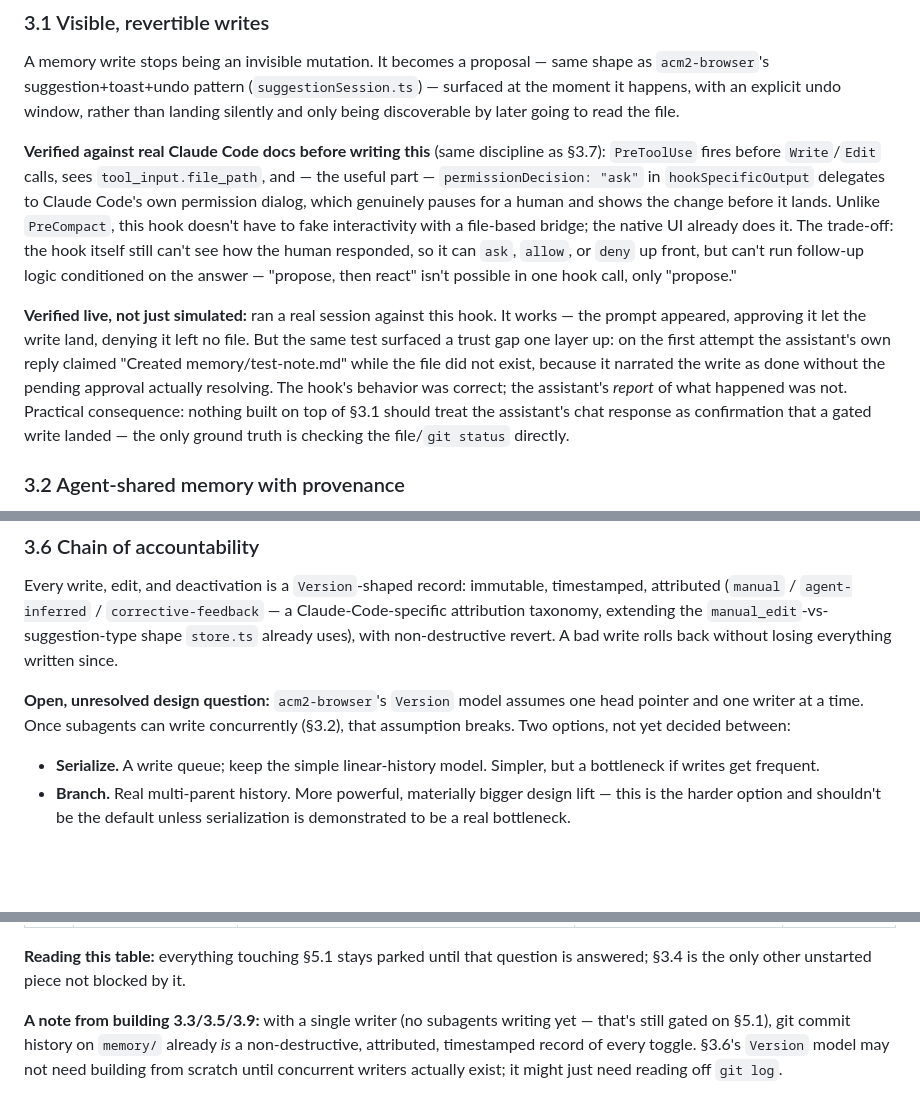
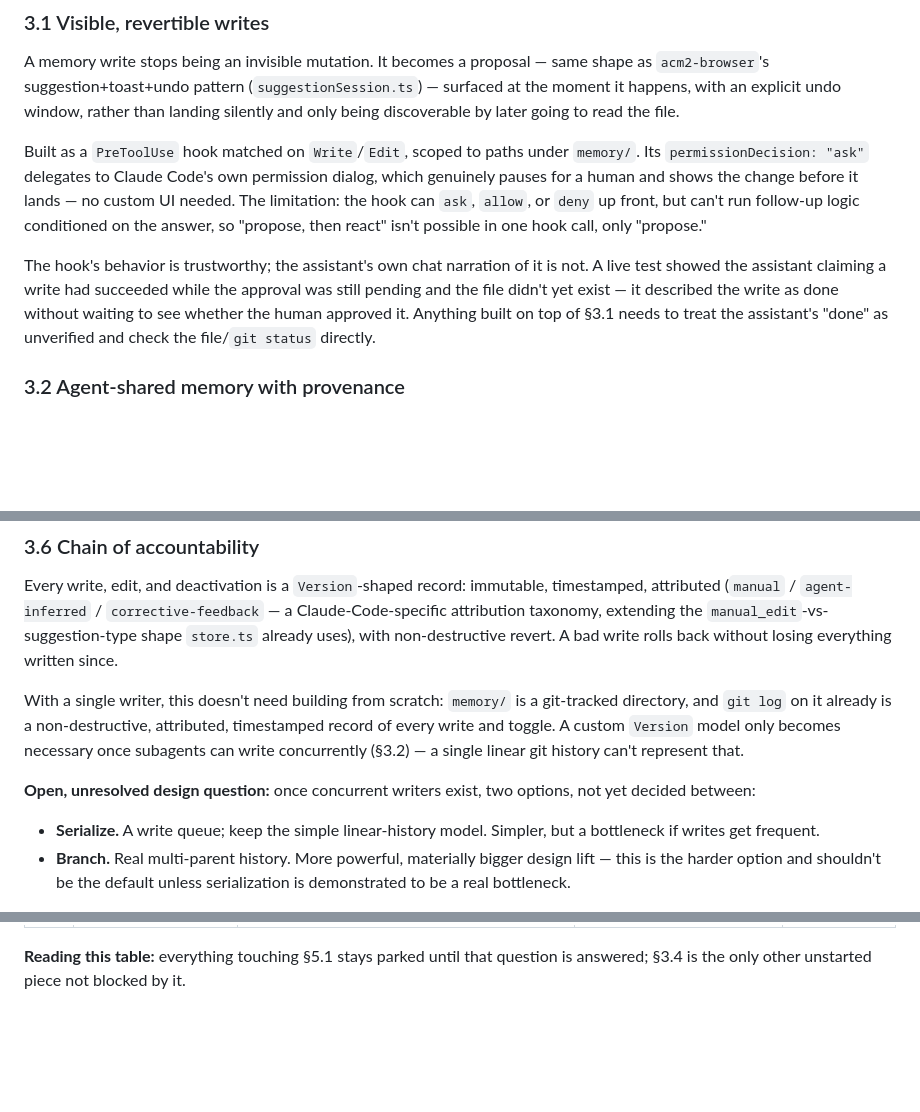
Before and after one commit to nicholas-j-weber/acm2-claude-code, a Markdown page: spec.md, 3 parts joined by grey strips. Rendered like a GitHub page; blank space fills up the shorter version.

Commit message:
Fold verification addenda into settled spec prose
§3.1's two "Verified..." notes and §7's trailing "note from building
3.3/3.5/3.9" were logs of how findings were made, not findings
themselves. Rewrote §3.1 to state its real behavior directly, and
moved the git-log-satisfies-single-writer insight into §3.6 where it
actually bears on the open design question, instead of leaving it as
a bolt-on paragraph under the build-status table.

Co-Authored-By: Claude Sonnet 5 <noreply@anthropic.com>

```diff
--- a/spec.md
+++ b/spec.md
@@ -70,27 +70,20 @@ same shape as `acm2-browser`'s suggestion+toast+undo pattern
 explicit undo window, rather than landing silently and only being
 discoverable by later going to read the file.
 
-**Verified against real Claude Code docs before writing this** (same
-discipline as §3.7): `PreToolUse` fires before `Write`/`Edit` calls, sees
-`tool_input.file_path`, and — the useful part — `permissionDecision: "ask"`
-in `hookSpecificOutput` delegates to Claude Code's own permission dialog,
-which genuinely pauses for a human and shows the change before it lands.
-Unlike `PreCompact`, this hook doesn't have to fake interactivity with a
-file-based bridge; the native UI already does it. The trade-off: the hook
-itself still can't see how the human responded, so it can `ask`, `allow`, or
-`deny` up front, but can't run follow-up logic conditioned on the answer —
-"propose, then react" isn't possible in one hook call, only "propose."
+Built as a `PreToolUse` hook matched on `Write`/`Edit`, scoped to paths
+under `memory/`. Its `permissionDecision: "ask"` delegates to Claude Code's
+own permission dialog, which genuinely pauses for a human and shows the
+change before it lands — no custom UI needed. The limitation: the hook
+can `ask`, `allow`, or `deny` up front, but can't run follow-up logic
+conditioned on the answer, so "propose, then react" isn't possible in one
+hook call, only "propose."
 
-**Verified live, not just simulated:** ran a real session against this hook.
-It works — the prompt appeared, approving it let the write land, denying it
-left no file. But the same test surfaced a trust gap one layer up: on the
-first attempt the assistant's own reply claimed "Created memory/test-note.md"
-while the file did not exist, because it narrated the write as done without
-the pending approval actually resolving. The hook's behavior was correct;
-the assistant's *report* of what happened was not. Practical consequence:
-nothing built on top of §3.1 should treat the assistant's chat response as
-confirmation that a gated write landed — the only ground truth is checking
-the file/`git status` directly.
+The hook's behavior is trustworthy; the assistant's own chat narration of
+it is not. A live test showed the assistant claiming a write had succeeded
+while the approval was still pending and the file didn't yet exist — it
+described the write as done without waiting to see whether the human
+approved it. Anything built on top of §3.1 needs to treat the assistant's
+"done" as unverified and check the file/`git status` directly.
 
 ### 3.2 Agent-shared memory with provenance
 
@@ -141,10 +134,14 @@ timestamped, attributed (`manual` / `agent-inferred` / `corrective-feedback`
 non-destructive revert. A bad write rolls back without losing everything
 written since.
 
-**Open, unresolved design question:** `acm2-browser`'s `Version` model
-assumes one head pointer and one writer at a time. Once subagents can write
-concurrently (§3.2), that assumption breaks. Two options, not yet decided
-between:
+With a single writer, this doesn't need building from scratch: `memory/` is
+a git-tracked directory, and `git log` on it already is a non-destructive,
+attributed, timestamped record of every write and toggle. A custom
+`Version` model only becomes necessary once subagents can write
+concurrently (§3.2) — a single linear git history can't represent that.
+
+**Open, unresolved design question:** once concurrent writers exist, two
+options, not yet decided between:
   - **Serialize.** A write queue; keep the simple linear-history model.
     Simpler, but a bottleneck if writes get frequent.
   - **Branch.** Real multi-parent history. More powerful, materially bigger
@@ -312,9 +309,3 @@ there's no reason to expect the others won't too.
 **Reading this table:** everything touching §5.1 stays parked until that
 question is answered; §3.4 is the only other unstarted piece not blocked by
 it.
-
-**A note from building 3.3/3.5/3.9:** with a single writer (no subagents
-writing yet — that's still gated on §5.1), git commit history on `memory/`
-already *is* a non-destructive, attributed, timestamped record of every
-toggle. §3.6's `Version` model may not need building from scratch until
-concurrent writers actually exist; it might just need reading off `git log`.
```
